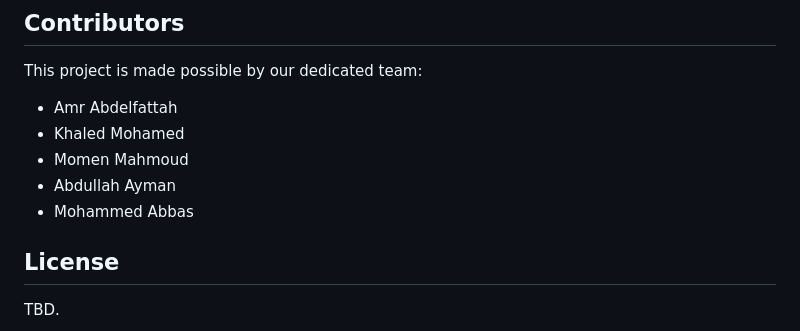
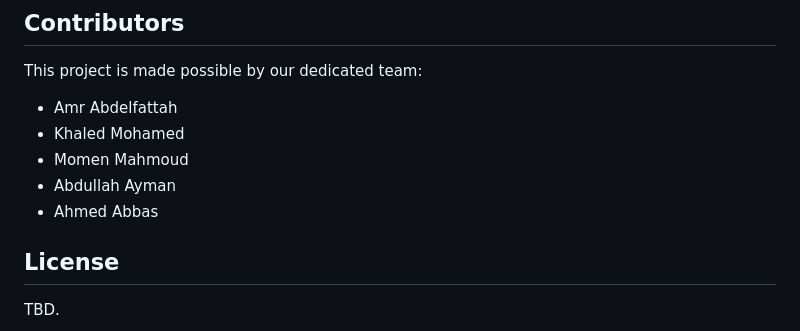
Before and after one commit to Momen-Sanad/Khair-ZC, a Markdown page: README.md, the part around the change. GitHub-like rendering.

```diff
--- a/README.md
+++ b/README.md
@@ -147,7 +147,7 @@ This project is made possible by our dedicated team:
 - Khaled Mohamed
 - Momen Mahmoud
 - Abdullah Ayman
-- Mohammed Abbas
+- Ahmed Abbas
 
 
 ## License
```
